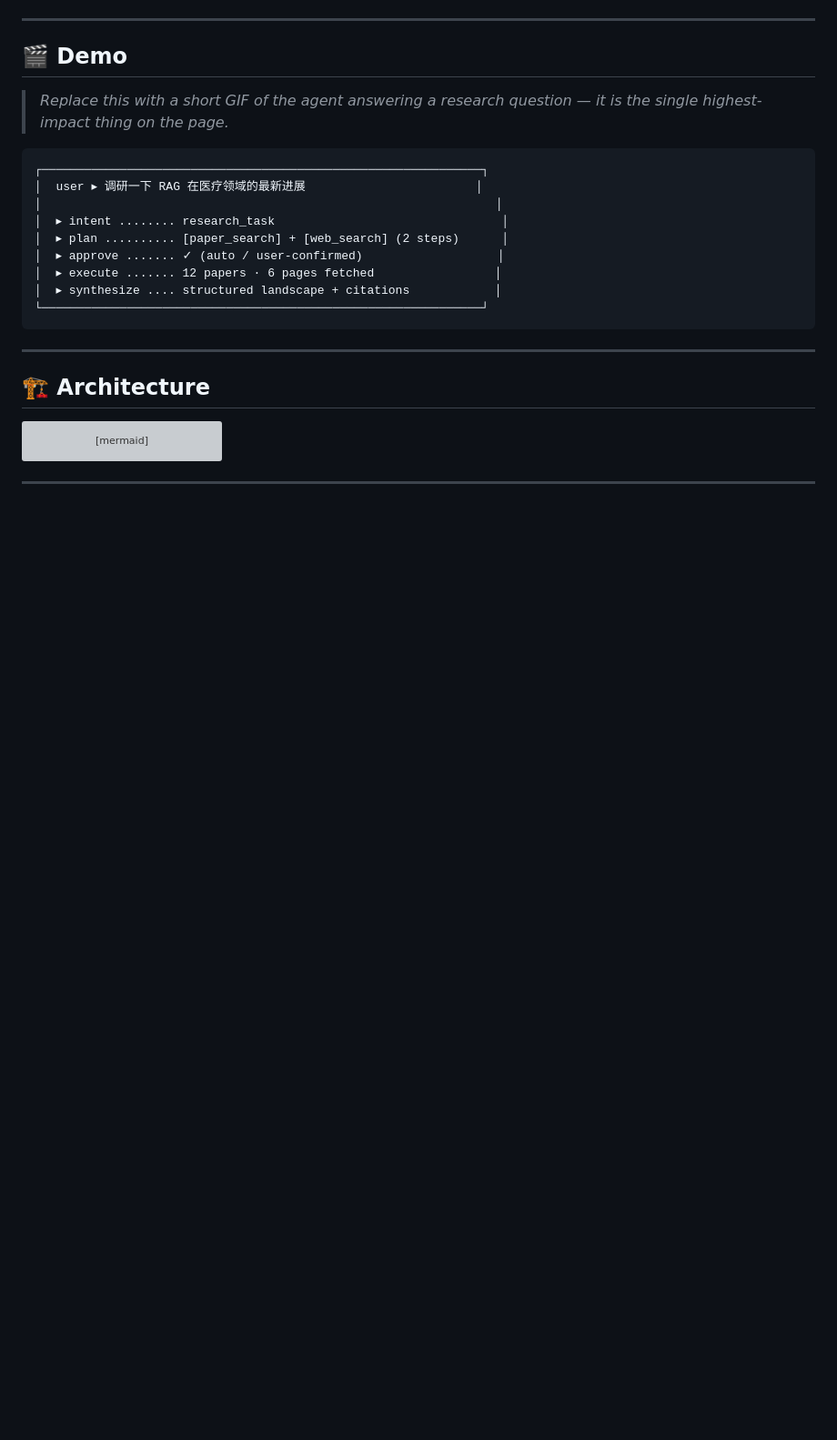
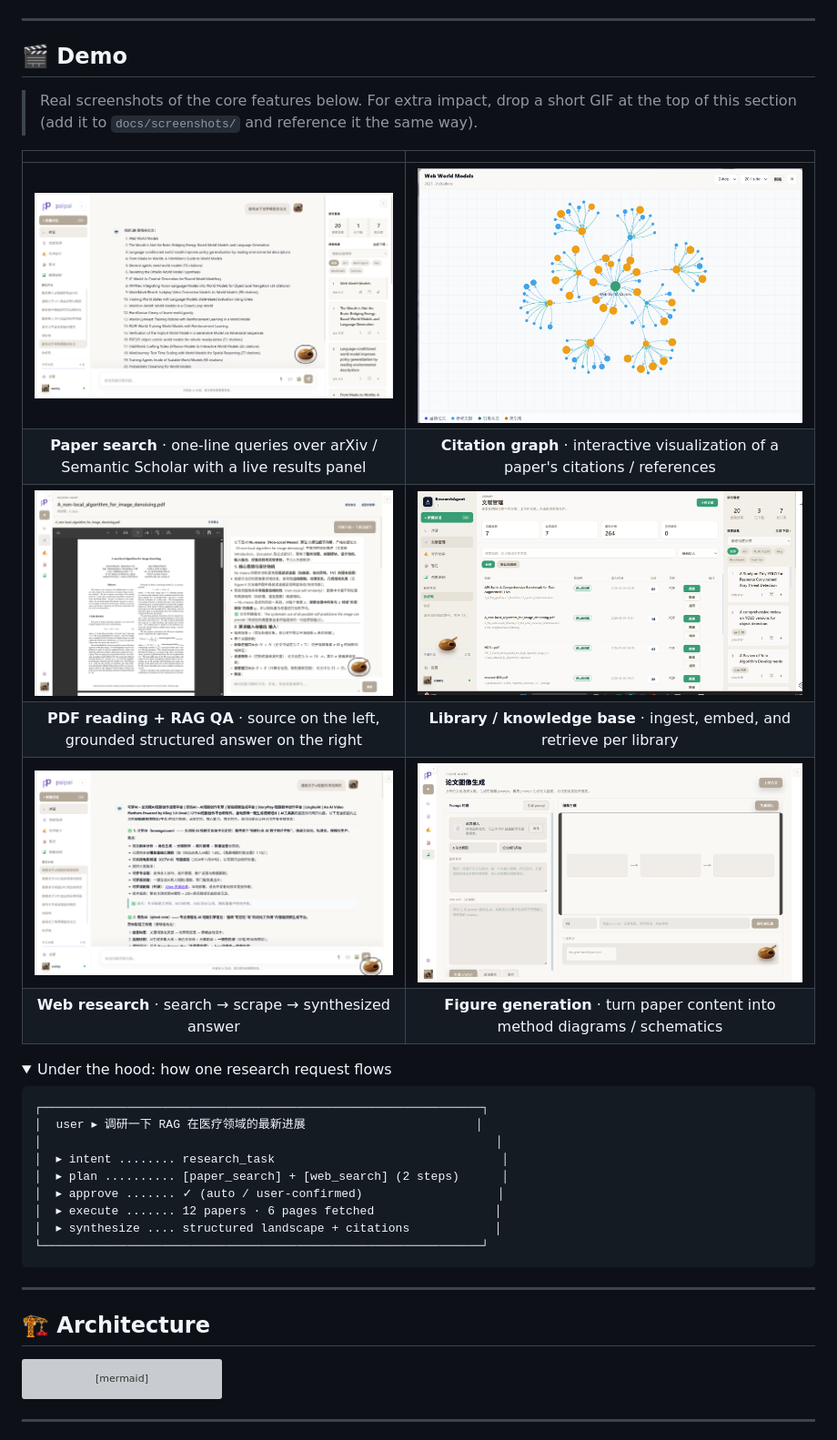
Before and after one commit to sunshijun-ctr/paipai, a Markdown page: README.md, the part around the change printed below. Shown: that part at 91% size. GitHub-like rendering; pictures changed too: docs/screenshots/citation-graph.png (added), docs/screenshots/figure-generation.png (added), docs/screenshots/library.png (added); folded sections open; blank space fills up the shorter version; grey boxes are pictures that could not be loaded.

````diff
--- a/README.md
+++ b/README.md
@@ -29,7 +29,19 @@
 
 ## 🎬 Demo
 
-> _Replace this with a short GIF of the agent answering a research question — it is the single highest-impact thing on the page._
+> Real screenshots of the core features below. For extra impact, drop a short GIF at the top of this section (add it to `docs/screenshots/` and reference it the same way).
+
+|  |  |
+|:---:|:---:|
+| ![Paper search](docs/screenshots/literature-search.png) | ![Citation graph](docs/screenshots/citation-graph.png) |
+| **Paper search** · one-line queries over arXiv / Semantic Scholar with a live results panel | **Citation graph** · interactive visualization of a paper's citations / references |
+| ![PDF reading + RAG QA](docs/screenshots/pdf-rag-qa.png) | ![Library / knowledge base](docs/screenshots/library.png) |
+| **PDF reading + RAG QA** · source on the left, grounded structured answer on the right | **Library / knowledge base** · ingest, embed, and retrieve per library |
+| ![Web research](docs/screenshots/web-research.png) | ![Figure generation](docs/screenshots/figure-generation.png) |
+| **Web research** · search → scrape → synthesized answer | **Figure generation** · turn paper content into method diagrams / schematics |
+
+<details>
+<summary>Under the hood: how one research request flows</summary>
 
 ```
 ┌──────────────────────────────────────────────────────────────┐
````
Also changed, not shown: other parts of README.md (+2 -0 lines), README.zh-CN.md (+15 -1 lines).
